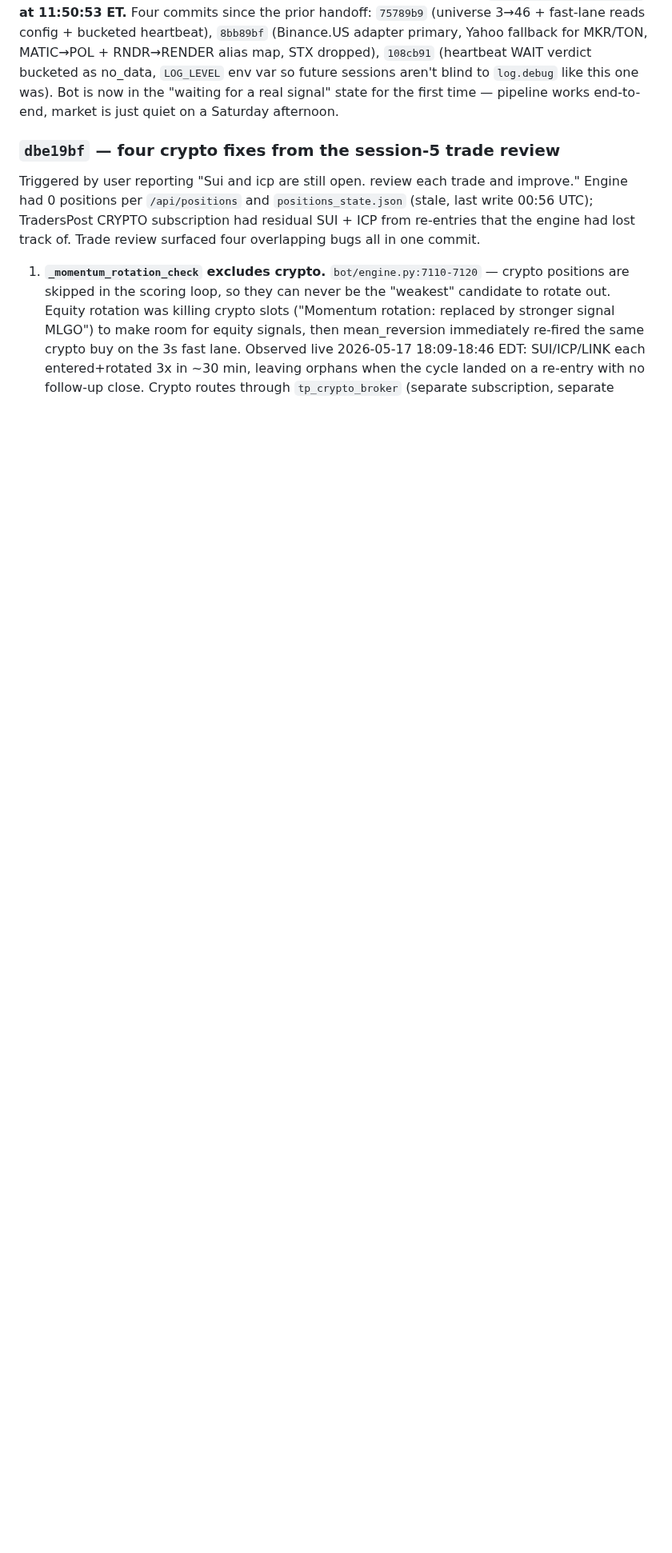
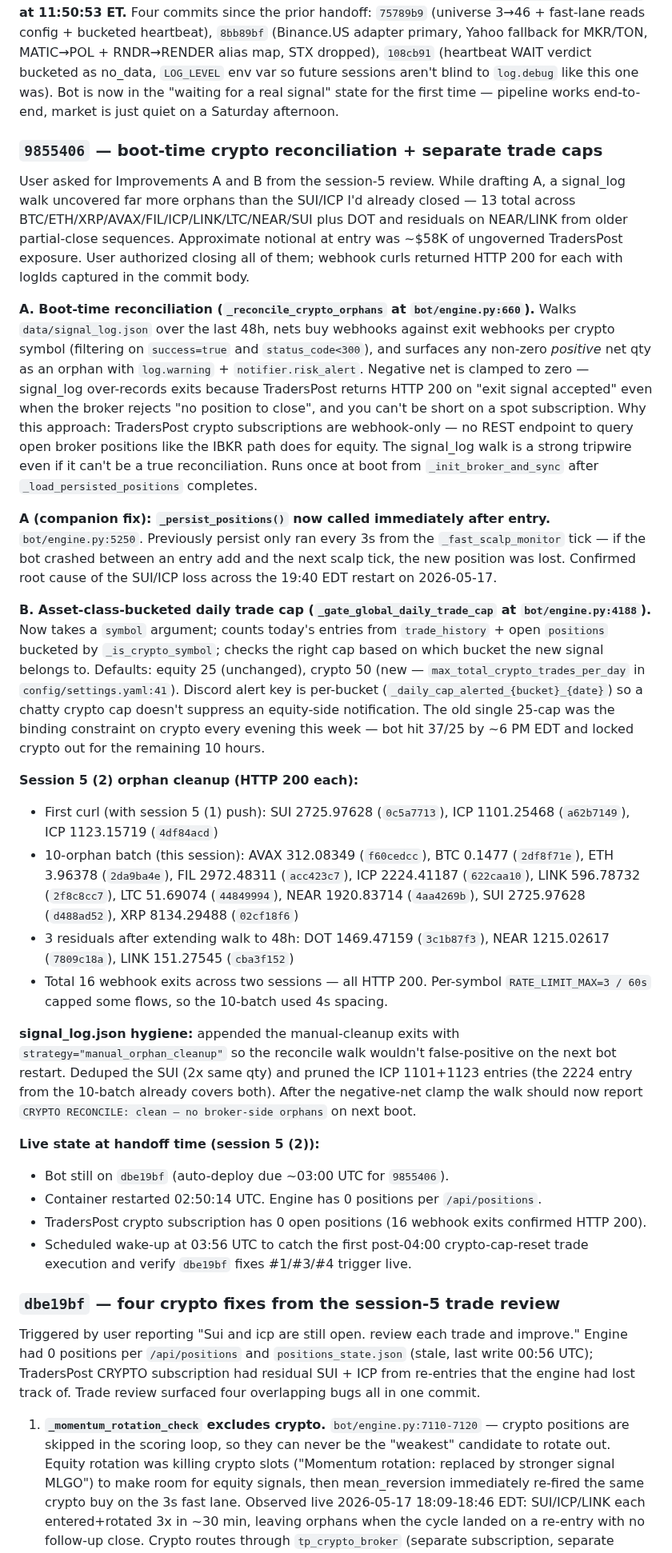
Before and after one commit to femibol/tpstrategyv3, a Markdown page: HANDOFF.md, the part around one of its changes. Shown at 80% size. Rendered like a GitHub page; blank space fills up the shorter version.

Commit message:
Update HANDOFF.md — session 5 (2): boot reconciliation + bucketed trade caps + 16 orphan closes
Co-Authored-By: Claude Opus 4.7 (1M context) <noreply@anthropic.com>

```diff
--- a/HANDOFF.md
+++ b/HANDOFF.md
@@ -12,6 +14,30 @@ Brief for the next Claude Code session. Read this first, then `git log --oneline
 2026-05-17 (late UTC, session 4) — **FIRST AUTONOMOUS CRYPTO TRADE FIRED.** Three commits this session unblocked the entire crypto path end-to-end: `7c04107` (falling-knife bypass), `07f4a3f` (crypto pinning in dynamic-symbols cap — the actual root cause of `no_data=45` heartbeats), `d3e2d75` (separate IBKR mirror from crypto). Live validation at 17:33:01 UTC: `TradersPost SUBMITTED: BTC-USD qty=0.03693 @ $78,439` via the CRYPTO webhook (HTTP 200), full SL/TP set, momentum-strategy entry. Also: 87/87 tests pass after fixing the long-broken `test_ibkr_outside_rth_cancel_policy.py` fixture (`_FakeContract` was missing `(exchange, currency)` positional args, and the test asserted `queued` when the broker actually returns `deferred`).
 
 2026-05-16 (late UTC, session 3) — **Crypto pipeline complete: 45-name universe on Binance.US real-time bars, fast lane firing every 3s, fractional sizing through risk_manager, truthful heartbeat — and all of it validated live as `universe=45 | neutral=45` at 11:50:53 ET.** Four commits since the prior handoff: `75789b9` (universe 3→46 + fast-lane reads config + bucketed heartbeat), `8bb89bf` (Binance.US adapter primary, Yahoo fallback for MKR/TON, MATIC→POL + RNDR→RENDER alias map, STX dropped), `108cb91` (heartbeat WAIT verdict bucketed as no_data, `LOG_LEVEL` env var so future sessions aren't blind to `log.debug` like this one was). Bot is now in the "waiting for a real signal" state for the first time — pipeline works end-to-end, market is just quiet on a Saturday afternoon.
+
+### `9855406` — boot-time crypto reconciliation + separate trade caps
+
+User asked for Improvements A and B from the session-5 review. While drafting A, a signal_log walk uncovered far more orphans than the SUI/ICP I'd already closed — 13 total across BTC/ETH/XRP/AVAX/FIL/ICP/LINK/LTC/NEAR/SUI plus DOT and residuals on NEAR/LINK from older partial-close sequences. Approximate notional at entry was ~$58K of ungoverned TradersPost exposure. User authorized closing all of them; webhook curls returned HTTP 200 for each with logIds captured in the commit body.
+
+**A. Boot-time reconciliation (`_reconcile_crypto_orphans` at `bot/engine.py:660`).** Walks `data/signal_log.json` over the last 48h, nets buy webhooks against exit webhooks per crypto symbol (filtering on `success=true` and `status_code<300`), and surfaces any non-zero *positive* net qty as an orphan with `log.warning` + `notifier.risk_alert`. Negative net is clamped to zero — signal_log over-records exits because TradersPost returns HTTP 200 on "exit signal accepted" even when the broker rejects "no position to close", and you can't be short on a spot subscription. Why this approach: TradersPost crypto subscriptions are webhook-only — no REST endpoint to query open broker positions like the IBKR path does for equity. The signal_log walk is a strong tripwire even if it can't be a true reconciliation. Runs once at boot from `_init_broker_and_sync` after `_load_persisted_positions` completes.
+
+**A (companion fix): `_persist_positions()` now called immediately after entry.** `bot/engine.py:5250`. Previously persist only ran every 3s from the `_fast_scalp_monitor` tick — if the bot crashed between an entry add and the next scalp tick, the new position was lost. Confirmed root cause of the SUI/ICP loss across the 19:40 EDT restart on 2026-05-17.
+
+**B. Asset-class-bucketed daily trade cap (`_gate_global_daily_trade_cap` at `bot/engine.py:4188`).** Now takes a `symbol` argument; counts today's entries from `trade_history` + open `positions` bucketed by `_is_crypto_symbol`; checks the right cap based on which bucket the new signal belongs to. Defaults: equity 25 (unchanged), crypto 50 (new — `max_total_crypto_trades_per_day` in `config/settings.yaml:41`). Discord alert key is per-bucket (`_daily_cap_alerted_{bucket}_{date}`) so a chatty crypto cap doesn't suppress an equity-side notification. The old single 25-cap was the binding constraint on crypto every evening this week — bot hit 37/25 by ~6 PM EDT and locked crypto out for the remaining 10 hours.
+
+**Session 5 (2) orphan cleanup (HTTP 200 each):**
+- First curl (with session 5 (1) push): SUI 2725.97628 (`0c5a7713`), ICP 1101.25468 (`a62b7149`), ICP 1123.15719 (`4df84acd`)
+- 10-orphan batch (this session): AVAX 312.08349 (`f60cedcc`), BTC 0.1477 (`2df8f71e`), ETH 3.96378 (`2da9ba4e`), FIL 2972.48311 (`acc423c7`), ICP 2224.41187 (`622caa10`), LINK 596.78732 (`2f8c8cc7`), LTC 51.69074 (`44849994`), NEAR 1920.83714 (`4aa4269b`), SUI 2725.97628 (`d488ad52`), XRP 8134.29488 (`02cf18f6`)
+- 3 residuals after extending walk to 48h: DOT 1469.47159 (`3c1b87f3`), NEAR 1215.02617 (`7809c18a`), LINK 151.27545 (`cba3f152`)
+- Total 16 webhook exits across two sessions — all HTTP 200. Per-symbol `RATE_LIMIT_MAX=3 / 60s` capped some flows, so the 10-batch used 4s spacing.
+
+**signal_log.json hygiene:** appended the manual-cleanup exits with `strategy="manual_orphan_cleanup"` so the reconcile walk wouldn't false-positive on the next bot restart. Deduped the SUI (2x same qty) and pruned the ICP 1101+1123 entries (the 2224 entry from the 10-batch already covers both). After the negative-net clamp the walk should now report `CRYPTO RECONCILE: clean — no broker-side orphans` on next boot.
+
+**Live state at handoff time (session 5 (2)):**
+- Bot still on `dbe19bf` (auto-deploy due ~03:00 UTC for `9855406`).
+- Container restarted 02:50:14 UTC. Engine has 0 positions per `/api/positions`.
+- TradersPost crypto subscription has 0 open positions (16 webhook exits confirmed HTTP 200).
+- Scheduled wake-up at 03:56 UTC to catch the first post-04:00 crypto-cap-reset trade execution and verify `dbe19bf` fixes #1/#3/#4 trigger live.
 
 ### `dbe19bf` — four crypto fixes from the session-5 trade review
 
```
Also changed, not shown: other parts of HANDOFF.md (+2 -0 lines).
